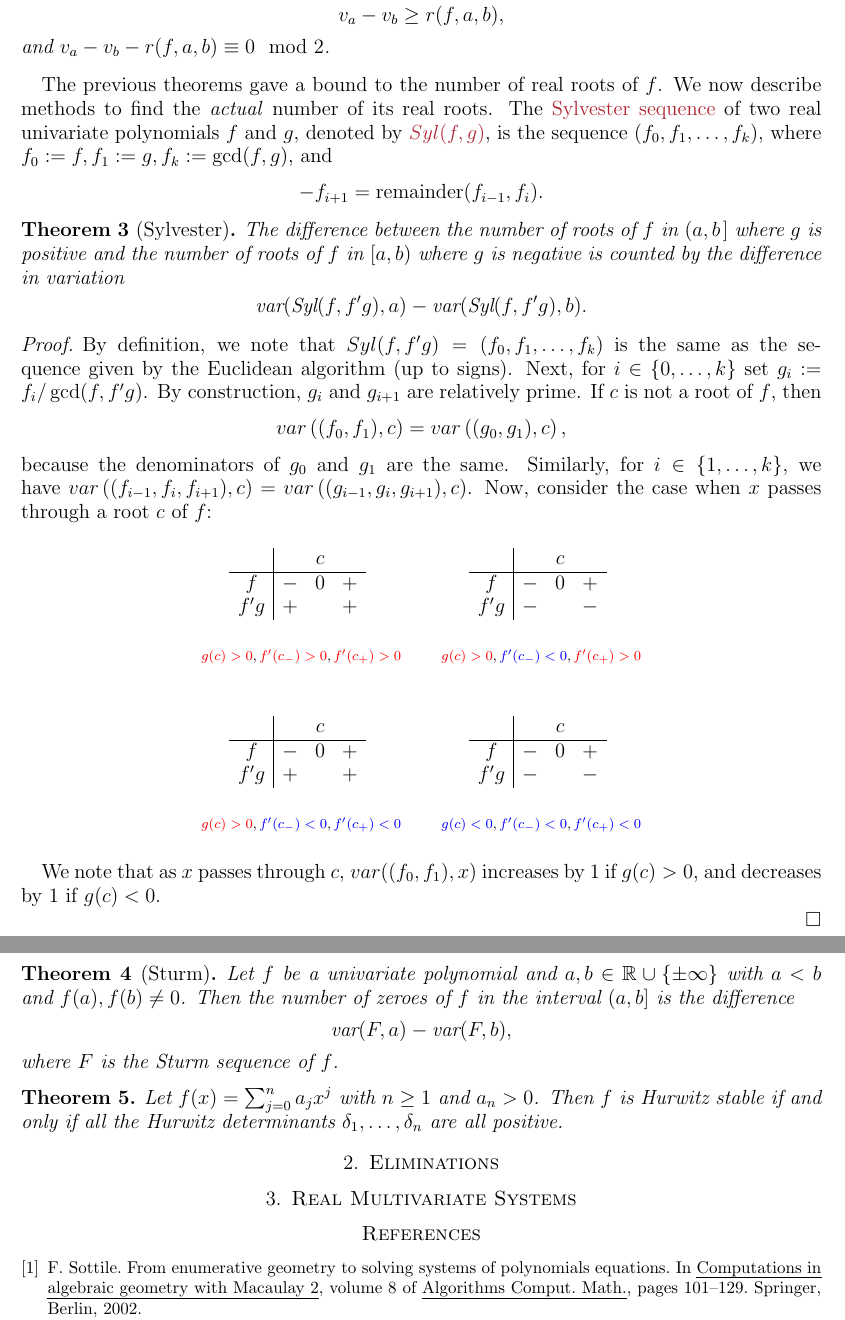
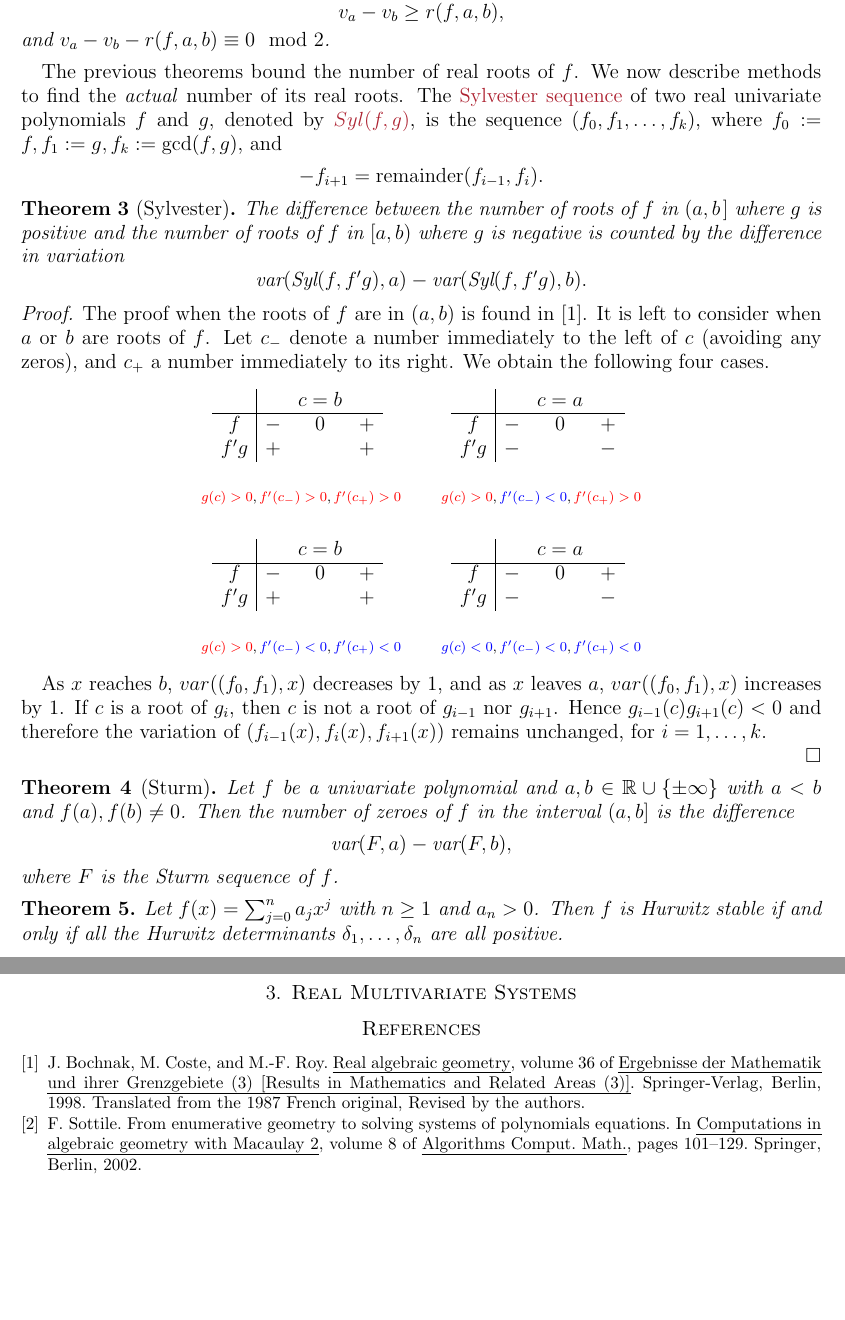
Before and after one commit to tjyahl/RealRoots, a LaTeX paper (JSAG/jsag.tex): two parts of pages 2 and 3 of 3, joined at a grey line, cut so that both start at the same text, the shorter picture padded with empty space. Compiled offline with pdfLaTeX.

Commit message:
more updates

```diff
--- a/JSAG/jsag.tex
+++ b/JSAG/jsag.tex
@@ -154,22 +154,42 @@ If $g$ is a univariate polynomial of degree $l$, we denote by \textcolor{Maroon}
 
 %We obtain Descartes' Rule of Signs using the variations $var(\delta f,0) = var\left((c_{0},c_{1},\dots,c_{m})\right)$ and $var(\delta f,\infty) = 0$.
 
-The previous theorems gave a bound to the number of real roots of $f$. We now describe methods to find the \textit{actual} number of its real roots. The \textcolor{Maroon}{Sylvester sequence} of two real univariate polynomials $f$ and $g$, denoted by \textcolor{Maroon}{$Syl(f,g)$}, is the sequence $\left(f_{0},f_{1},\dots,f_{k}\right)$, where $f_{0} := f, f_{1} := g, f_{k} := \gcd(f,g)$, and $$-f_{i+1} = \text{remainder}(f_{i-1},f_{i}).$$
+The previous theorems bound the number of real roots of $f$. We now describe methods to find the \textit{actual} number of its real roots. The \textcolor{Maroon}{Sylvester sequence} of two real univariate polynomials $f$ and $g$, denoted by \textcolor{Maroon}{$Syl(f,g)$}, is the sequence $\left(f_{0},f_{1},\dots,f_{k}\right)$, where $f_{0} := f, f_{1} := g, f_{k} := \gcd(f,g)$, and $$-f_{i+1} = \text{remainder}(f_{i-1},f_{i}).$$
 
 %Sylvester's theorem (reference ?, nice picture, proof outline)
 \theorem[Sylvester]
 The difference between the number of roots of $f$ in $(a,b\hspace{.05cm}]$ where $g$ is positive and the number of roots of $f$ in $[a,b)$ where $g$ is negative is counted by the difference in variation $$\text{var}(\text{Syl}(f,f'g),a) - \text{var}(\text{Syl}(f,f'g),b).$$
 
-\begin{proof}
+\begin{proof} The proof when the roots of $f$ are in $(a,b)$ is found in \cite{MR1659509}. It is left to consider when $a$ or $b$ are roots of $f$. Let $c_{-}$ denote a number immediately to the left of $c$ (avoiding any zeros), and $c_{+}$ a number immediately to its right. We obtain the following four cases.
 
-
-By definition, we note that $Syl(f,f'g) = (f_{0},f_{1},\dots, f_{k})$ is the same as the sequence given by the Euclidean algorithm (up to signs). Next, for $i\in\{0,\dots,k\}$ set $g_{i} := f_{i}/\gcd(f,f'g)$. By construction, $g_{i}$ and $g_{i+1}$ are relatively prime. If $c$ is not a root of $f$, then $$var\left((f_{0},f_{1}),c\right) = var\left((g_{0},g_{1}),c\right),$$ because the denominators of $g_{0}$ and $g_{1}$ are the same. Similarly, for $i\in\{1,\dots,k\}$, we have $var\left((f_{i-1},f_{i},f_{i+1}),c\right) = var\left((g_{i-1},g_{i},g_{i+1}),c\right)$. Now, consider the case when $x$ passes through a root $c$ of $f$:
+% \begin{table}[h]
+% \begin{subtable}{.3\linewidth}\centering{
+% \begin{tabular}{c|ccc}
+%   &   & $c$ &   \\
+%   \hline
+% $f$ & $-$ & $0$ & $+$ \\
+% $f'g$ & $-$ &  & $-$ \\
+% \end{tabular}
+% \vspace{0.3cm}
+% \caption*{\tiny$\textcolor{red}{g(c)>0},\textcolor{blue}{f'(c_{-})<0},\textcolor{red}{f'(c_{+})>0}$}}
+% \end{subtable}%
+% \begin{subtable}{.3\linewidth}\centering{
+% \begin{tabular}{c|ccc}
+%   &   & $c$ &   \\
+%   \hline
+% $f$ & $-$ & $0$ & $+$ \\
+% $f'g$ & $-$ &  & $-$ \\
+% \end{tabular}
+% \vspace{0.3cm}
+% \caption*{\tiny$\textcolor{blue}{g(c)<0},\textcolor{blue}{f'(c_{-})<0},\textcolor{blue}{f'(c_{+})<0}$}}
+% \end{subtable}
+% \end{table}
 
 %first row
 \begin{table}[h]
 \begin{subtable}{.3\linewidth}\centering{
 \begin{tabular}{c|ccc}
-  &   & $c$ &   \\
+  &   & $c=b$ &   \\
   \hline
 $f$ & $-$ & $0$ & $+$ \\
 $f'g$ & $+$ &  & $+$ \\
@@ -179,7 +199,7 @@ $f'g$ & $+$ &  & $+$ \\
 \end{subtable}%
 \begin{subtable}{.3\linewidth}\centering{
 \begin{tabular}{c|ccc}
-  &   & $c$ &   \\
+  &   & $c=a$ &   \\
   \hline
 $f$ & $-$ & $0$ & $+$ \\
 $f'g$ & $-$ &  & $-$ \\
@@ -193,7 +213,7 @@ $f'g$ & $-$ &  & $-$ \\
 \begin{table}[h]
 \begin{subtable}{.3\linewidth}\centering{
 \begin{tabular}{c|ccc}
-  &   & $c$ &   \\
+  &   & $c=b$ &   \\
   \hline
 $f$ & $-$ & $0$ & $+$ \\
 $f'g$ & $+$ &  & $+$ \\
@@ -203,7 +223,7 @@ $f'g$ & $+$ &  & $+$ \\
 \end{subtable}%
 \begin{subtable}{.3\linewidth}\centering{
 \begin{tabular}{c|ccc}
-  &   & $c$ &   \\
+  &   & $c=a$ &   \\
   \hline
 $f$ & $-$ & $0$ & $+$ \\
 $f'g$ & $-$ &  & $-$ \\
@@ -213,11 +233,14 @@ $f'g$ & $-$ &  & $-$ \\
 \end{subtable}
 \end{table}
 
+As $x$ reaches $b$, $var((f_{0},f_{1}),x)$ decreases by $1$, and as $x$ leaves $a$, $var((f_{0},f_{1}),x)$ increases by $1$. If $c$ is a root of $g_{i}$, then $c$ is not a root of $g_{i-1}$ nor $g_{i+1}$. Hence $g_{i-1}(c)g_{i+1}(c)<0$ and therefore the variation of $(f_{i-1}(x),f_{i}(x),f_{i+1}(x))$ remains unchanged, for $i=1,\dots,k$.
 
-We note that as $x$ passes through $c$, $var(\left(f_{0},f_{1}),x\right)$ increases by 1 if $g(c)>0$, and decreases by 1 if $g(c)<0$.
+%As $x$ passes through $c$, $var(\left(f_{0},f_{1}),x\right)$ increases by 1 if $g(c)>0$, and decreases by 1 if $g(c)<0$.
 
 
 \end{proof}
+
+%By definition, we note that $Syl(f,f'g) = (f_{0},f_{1},\dots, f_{k})$ is the same as the sequence given by the Euclidean algorithm (up to signs). Next, for $i\in\{0,\dots,k\}$ set $g_{i} := f_{i}/\gcd(f,f'g)$. By construction, $g_{i}$ and $g_{i+1}$ are relatively prime. If $c$ is not a root of $f$, then $$var\left((f_{0},f_{1}),c\right) = var\left((g_{0},g_{1}),c\right),$$ because the denominators of $g_{0}$ and $g_{1}$ are the same. Similarly, for $i\in\{1,\dots,k\}$, we have $var\left((f_{i-1},f_{i},f_{i+1}),c\right) = var\left((g_{i-1},g_{i},g_{i+1}),c\right)$.
 
 %Sturm's theorem
 \theorem[Sturm]
```
